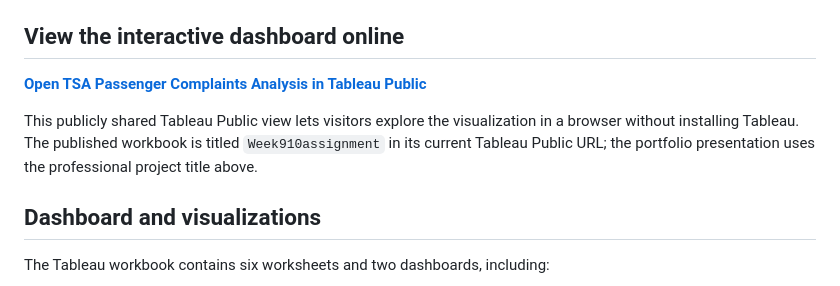
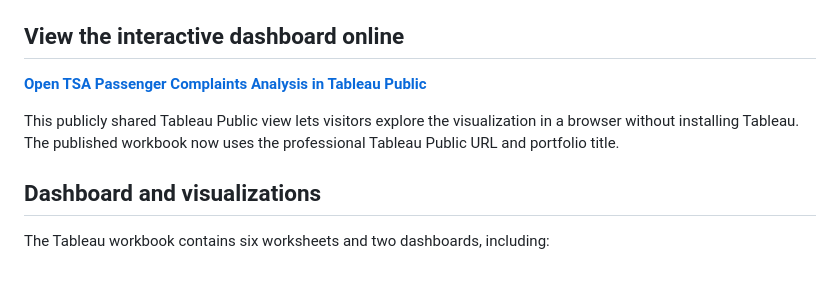
Before and after one commit to josephine-ms/josephine-ms.github.io, a Markdown page: Projects/TSA_Passenger_Complaints_Analysis/README.md, the part around one of its changes. Drawn GitHub-style.

Commit message:
Update TSA Tableau Public link to professionally named published workbook

```diff
--- a/Projects/TSA_Passenger_Complaints_Analysis/README.md
+++ b/Projects/TSA_Passenger_Complaints_Analysis/README.md
@@ -21,5 +21,5 @@ The project uses four original Excel files under `data/raw/`:
 
-This publicly shared Tableau Public view lets visitors explore the visualization in a browser without installing Tableau. The published workbook is titled `Week910assignment` in its current Tableau Public URL; the portfolio presentation uses the professional project title above.
+This publicly shared Tableau Public view lets visitors explore the visualization in a browser without installing Tableau. The published workbook now uses the professional Tableau Public URL and portfolio title.
 
 ## Dashboard and visualizations
 The Tableau workbook contains six worksheets and two dashboards, including:
```
Also changed, not shown: other parts of Projects/TSA_Passenger_Complaints_Analysis/README.md (+1 -1 lines).
